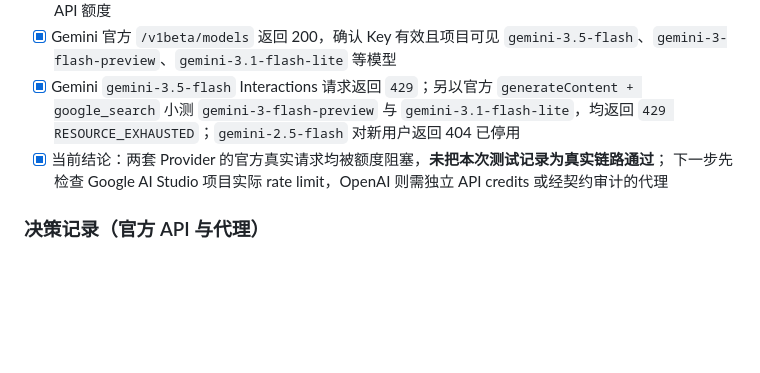
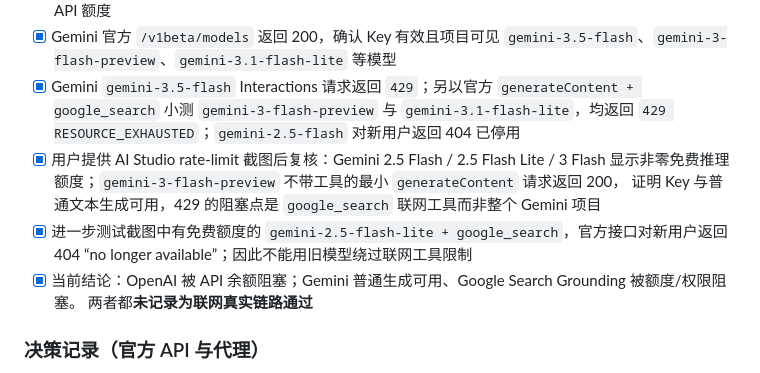
Before and after one commit to child-alive/ai-market-diagnostic, a Markdown page: PROGRESS.md, the part around the change. Rendered like a GitHub page; blank space fills up the shorter version.

Commit message:
stage4: 完成 Gemini 免费额度分层诊断

```diff
--- a/PROGRESS.md
+++ b/PROGRESS.md
@@ -255,8 +255,13 @@ Stage 0 ✅ / Stage 1 ✅（MVP 达成，已满足题目最低交付要求）/ S
 - [x] Gemini `gemini-3.5-flash` Interactions 请求返回 `429`；另以官方
       `generateContent + google_search` 小测 `gemini-3-flash-preview` 与 `gemini-3.1-flash-lite`，均返回
       `429 RESOURCE_EXHAUSTED`；`gemini-2.5-flash` 对新用户返回 404 已停用
-- [x] 当前结论：两套 Provider 的官方真实请求均被额度阻塞，**未把本次测试记录为真实链路通过**；
-      下一步先检查 Google AI Studio 项目实际 rate limit，OpenAI 则需独立 API credits 或经契约审计的代理
+- [x] 用户提供 AI Studio rate-limit 截图后复核：Gemini 2.5 Flash / 2.5 Flash Lite / 3 Flash
+      显示非零免费推理额度；`gemini-3-flash-preview` 不带工具的最小 `generateContent` 请求返回 200，
+      证明 Key 与普通文本生成可用，429 的阻塞点是 `google_search` 联网工具而非整个 Gemini 项目
+- [x] 进一步测试截图中有免费额度的 `gemini-2.5-flash-lite + google_search`，官方接口对新用户返回 404
+      “no longer available”；因此不能用旧模型绕过联网工具限制
+- [x] 当前结论：OpenAI 被 API 余额阻塞；Gemini 普通生成可用、Google Search Grounding 被额度/权限阻塞。
+      两者都**未记录为联网真实链路通过**
 
 ### 决策记录（官方 API 与代理）
 - 暂不直接切换未知中转站：本项目要求平台原生联网搜索与文本区间引用；普通 OpenAI 兼容代理即使能聊天，
```
